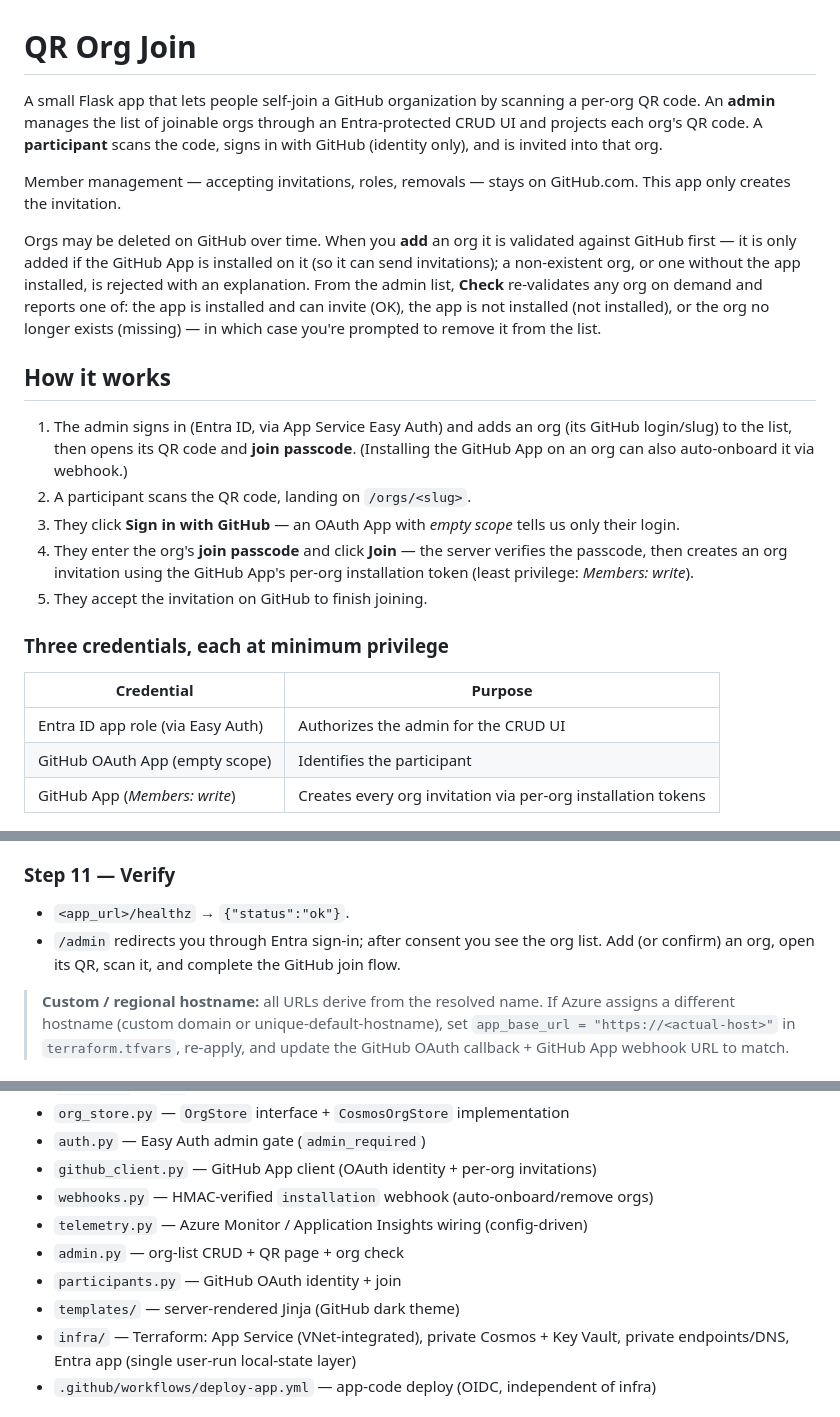
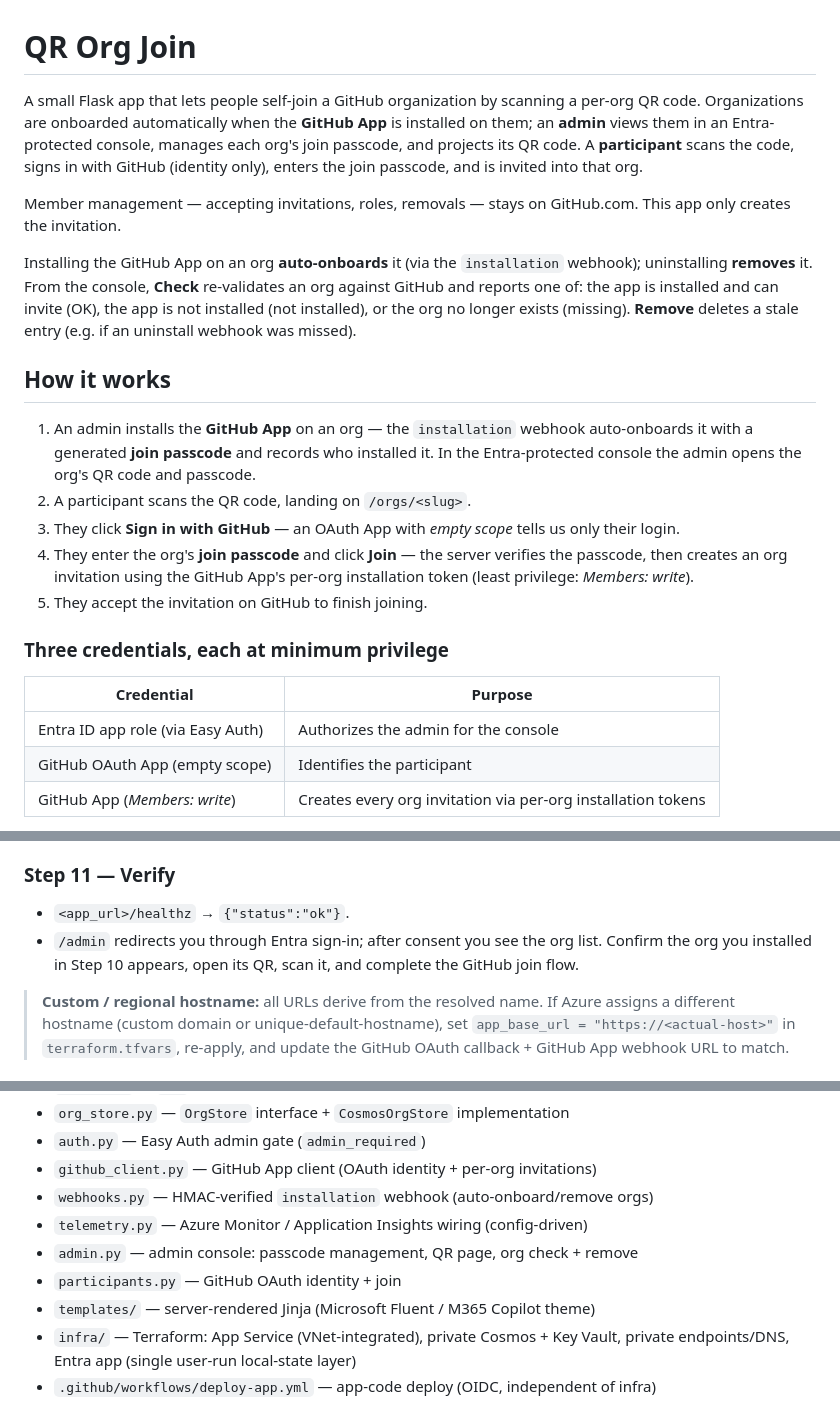
Before and after one commit to jeffrey-groneberg/gh_org_qr_join, a Markdown page: README.md, 3 parts joined by grey strips. Rendered like a GitHub page.

Commit message:
docs: describe webhook-driven org onboarding, drop manual-add wording
Orgs are onboarded/removed via the GitHub App installation webhook, not a manual
add/CRUD flow. Update the intro, "How it works", verify step, and layout to match
(and fix a stale "GitHub dark theme" reference).

Co-authored-by: Copilot <223556219+Copilot@users.noreply.github.com>

```diff
--- a/README.md
+++ b/README.md
@@ -1,27 +1,27 @@
 # QR Org Join
 
 A small Flask app that lets people self-join a GitHub organization by scanning a
-per-org QR code. An **admin** manages the list of joinable orgs through an
-Entra-protected CRUD UI and projects each org's QR code. A **participant** scans
-the code, signs in with GitHub (identity only), and is invited into that org.
+per-org QR code. Organizations are onboarded automatically when the **GitHub App**
+is installed on them; an **admin** views them in an Entra-protected console,
+manages each org's join passcode, and projects its QR code. A **participant**
+scans the code, signs in with GitHub (identity only), enters the join passcode,
+and is invited into that org.
 
 Member management — accepting invitations, roles, removals — stays on
 GitHub.com. This app only creates the invitation.
 
-Orgs may be deleted on GitHub over time. When you **add** an org it is validated
-against GitHub first — it is only added if the GitHub App is installed on it (so
-it can send invitations); a non-existent org, or one without the app installed,
-is rejected with an explanation. From the admin list, **Check** re-validates any
-org on demand and reports one of: the app is installed and can invite (OK), the
-app is not installed (not installed), or the org no longer exists (missing) — in
-which case you're prompted to remove it from the list.
+Installing the GitHub App on an org **auto-onboards** it (via the `installation`
+webhook); uninstalling **removes** it. From the console, **Check** re-validates an
+org against GitHub and reports one of: the app is installed and can invite (OK),
+the app is not installed (not installed), or the org no longer exists (missing).
+**Remove** deletes a stale entry (e.g. if an uninstall webhook was missed).
 
 ## How it works
 
-1. The admin signs in (Entra ID, via App Service Easy Auth) and adds an org
-   (its GitHub login/slug) to the list, then opens its QR code and **join
-   passcode**. (Installing the GitHub App on an org can also auto-onboard it via
-   webhook.)
+1. An admin installs the **GitHub App** on an org — the `installation` webhook
+   auto-onboards it with a generated **join passcode** and records who installed
+   it. In the Entra-protected console the admin opens the org's QR code and
+   passcode.
 2. A participant scans the QR code, landing on `/orgs/<slug>`.
 3. They click **Sign in with GitHub** — an OAuth App with *empty scope* tells us
    only their login.
@@ -34,7 +34,7 @@ which case you're prompted to remove it from the list.
 
 | Credential | Purpose |
 | --- | --- |
-| Entra ID app role (via Easy Auth) | Authorizes the admin for the CRUD UI |
+| Entra ID app role (via Easy Auth) | Authorizes the admin for the console |
 | GitHub OAuth App (empty scope) | Identifies the participant |
 | GitHub App (*Members: write*) | Creates every org invitation via per-org installation tokens |
 
@@ -195,8 +195,8 @@ make the app an owner) and fires the `installation` webhook, which
 ### Step 11 — Verify
 - `<app_url>/healthz` → `{"status":"ok"}`.
 - `/admin` redirects you through Entra sign-in; after consent you see the org
-  list. Add (or confirm) an org, open its QR, scan it, and complete the GitHub
-  join flow.
+  list. Confirm the org you installed in Step 10 appears, open its QR, scan it,
+  and complete the GitHub join flow.
 
 > **Custom / regional hostname:** all URLs derive from the resolved name. If
 > Azure assigns a different hostname (custom domain or unique-default-hostname),
@@ -265,9 +265,9 @@ Then set the repo's `production` environment values (Settings → Environments):
 - `github_client.py` — GitHub App client (OAuth identity + per-org invitations)
 - `webhooks.py` — HMAC-verified `installation` webhook (auto-onboard/remove orgs)
 - `telemetry.py` — Azure Monitor / Application Insights wiring (config-driven)
-- `admin.py` — org-list CRUD + QR page + org check
+- `admin.py` — admin console: passcode management, QR page, org check + remove
 - `participants.py` — GitHub OAuth identity + join
-- `templates/` — server-rendered Jinja (GitHub dark theme)
+- `templates/` — server-rendered Jinja (Microsoft Fluent / M365 Copilot theme)
 - `infra/` — Terraform: App Service (VNet-integrated), private Cosmos + Key Vault,
   private endpoints/DNS, Entra app (single user-run local-state layer)
 - `.github/workflows/deploy-app.yml` — app-code deploy (OIDC, independent of infra)
```
